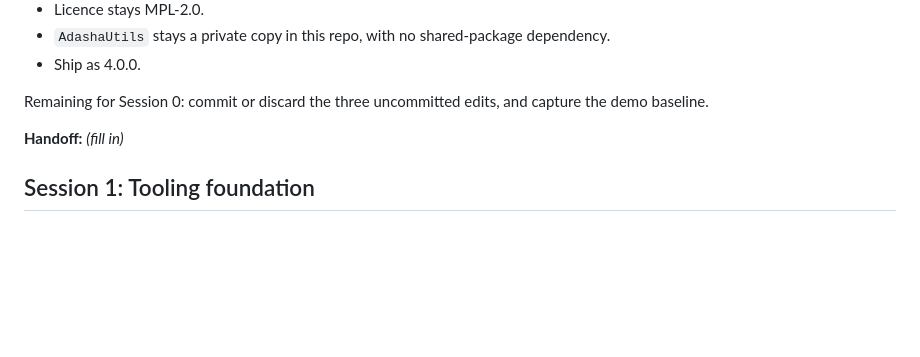
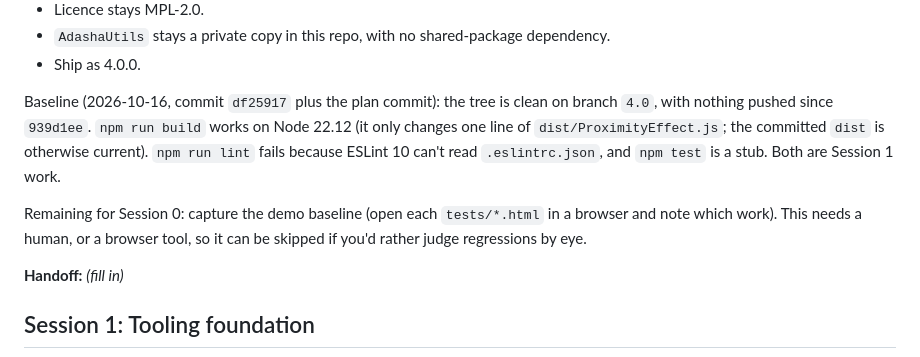
Before and after one commit to Adasha/proximity-effect, a Markdown page: PLAN.md, the part around the change. Rendered like a GitHub page; blank space fills up the shorter version.

Commit message:
Record baseline in plan
Co-Authored-By: Claude Sonnet 5.5 <noreply@anthropic.com>

```diff
--- a/PLAN.md
+++ b/PLAN.md
@@ -81,7 +81,9 @@ Small, and best done first so later sessions don't re-litigate.
 - `AdashaUtils` stays a private copy in this repo, with no shared-package dependency.
 - Ship as 4.0.0.
 
-Remaining for Session 0: commit or discard the three uncommitted edits, and capture the demo baseline.
+Baseline (2026-10-16, commit `df25917` plus the plan commit): the tree is clean on branch `4.0`, with nothing pushed since `939d1ee`. `npm run build` works on Node 22.12 (it only changes one line of `dist/ProximityEffect.js`; the committed `dist` is otherwise current). `npm run lint` fails because ESLint 10 can't read `.eslintrc.json`, and `npm test` is a stub. Both are Session 1 work.
+
+Remaining for Session 0: capture the demo baseline (open each `tests/*.html` in a browser and note which work). This needs a human, or a browser tool, so it can be skipped if you'd rather judge regressions by eye.
 
 **Handoff:** _(fill in)_
 
```
